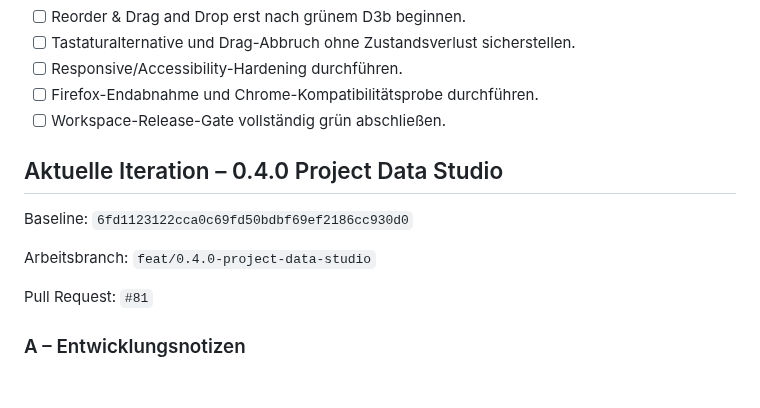
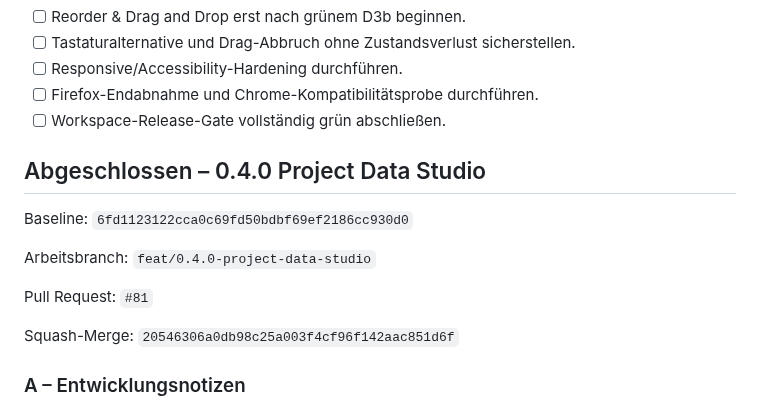
Before and after one commit to provoware/PROVOWARE, a Markdown page: TODO.md, the part around one of its changes. Drawn GitHub-style; blank space fills up the shorter version.

Commit message:
Docs: 0.4.0 Abschlussstatus nach Merge synchronisieren

```diff
--- a/TODO.md
+++ b/TODO.md
@@ -61,13 +61,15 @@ Wichtige Merges:
 - [ ] Firefox-Endabnahme und Chrome-Kompatibilitätsprobe durchführen.
 - [ ] Workspace-Release-Gate vollständig grün abschließen.
 
-## Aktuelle Iteration – 0.4.0 Project Data Studio
+## Abgeschlossen – 0.4.0 Project Data Studio
 
 Baseline: `6fd1123122cca0c69fd50bdbf69ef2186cc930d0`
 
 Arbeitsbranch: `feat/0.4.0-project-data-studio`
 
 Pull Request: `#81`
+
+Squash-Merge: `20546306a0db98c25a003f4cf96f142aac851d6f`
 
 ### A – Entwicklungsnotizen
 
```
Also changed, not shown: other parts of TODO.md (+7 -7 lines).
